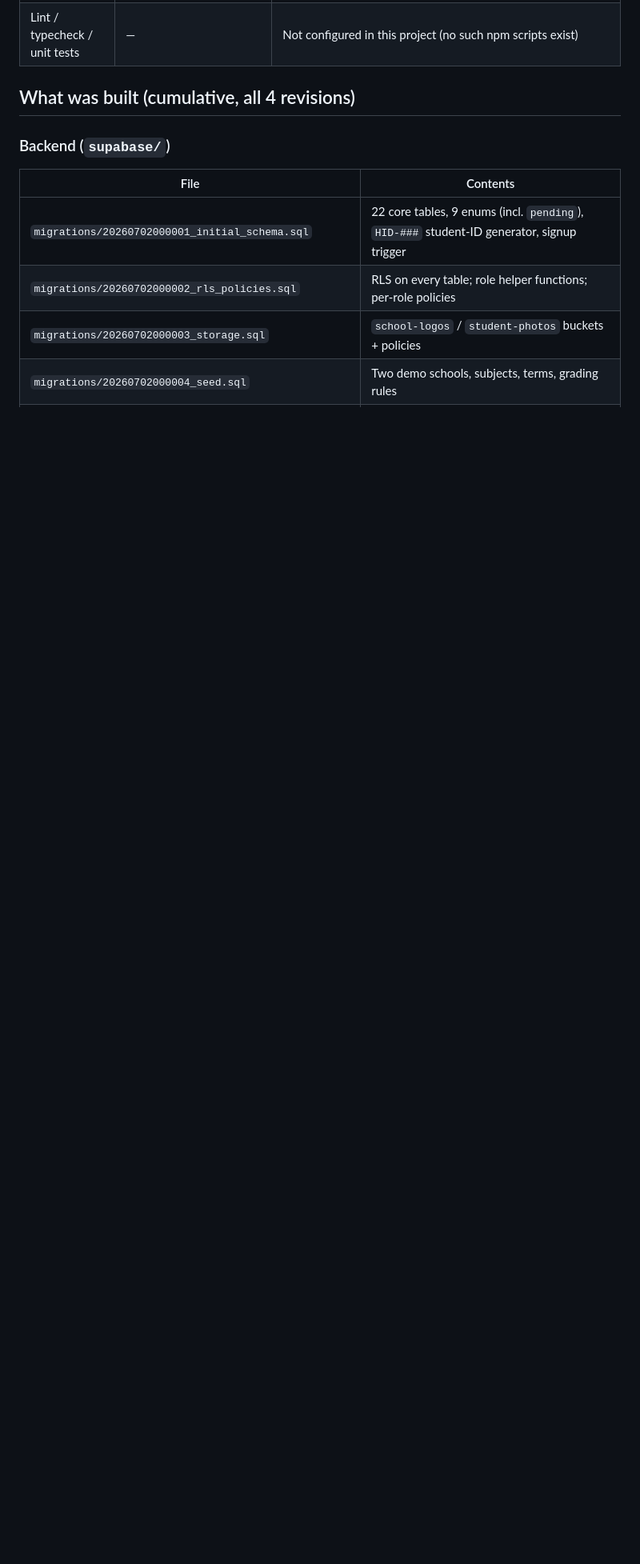
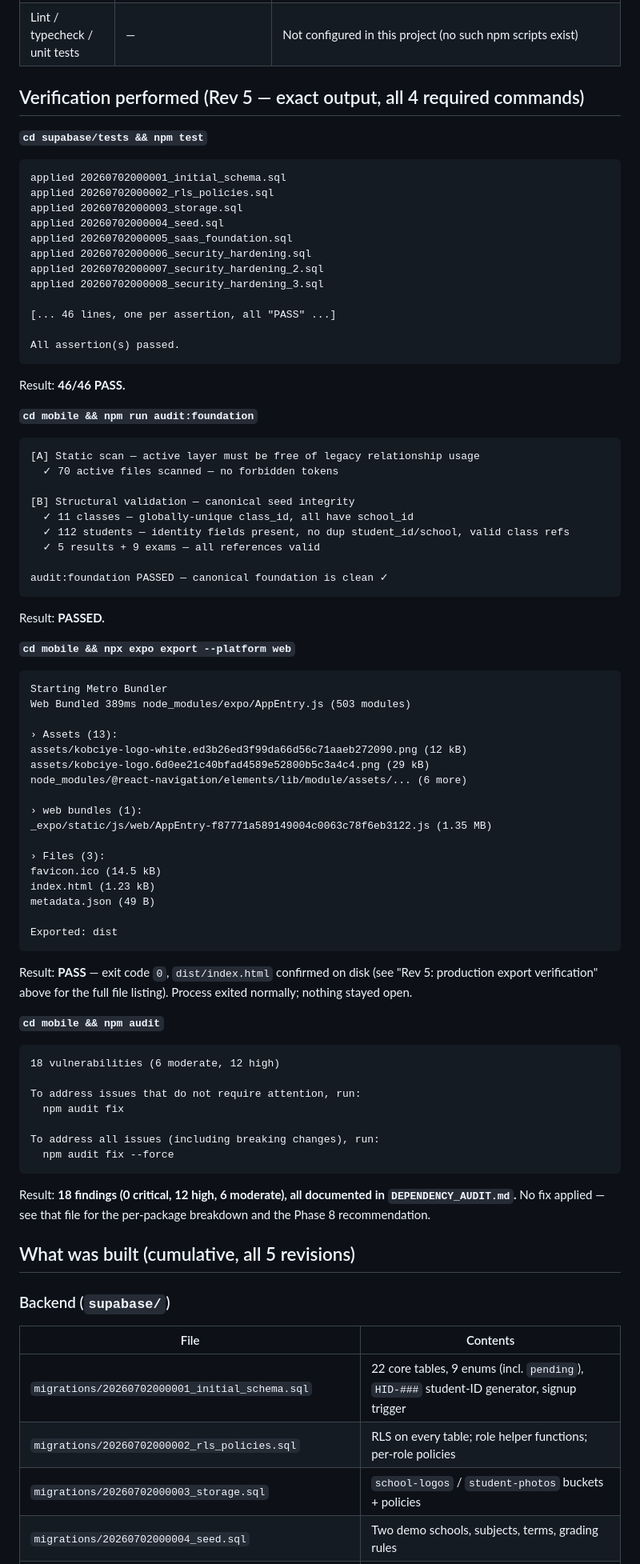
Before and after one commit to mrismail2/Arday-name, a Markdown page: PHASE_2_COMPLETION_REPORT.md, the part around one of its changes. Shown at 80% size. Drawn GitHub-style; blank space fills up the shorter version.

````diff
--- a/PHASE_2_COMPLETION_REPORT.md
+++ b/PHASE_2_COMPLETION_REPORT.md
@@ -169,7 +218,78 @@ All assertion(s) passed.
 | Production web build | `cd mobile && npx expo export --platform web` | ✅ Exported — `_expo/static/js/web/AppEntry-f87771a589149004c0063c78f6eb3122.js (1.35 MB)`, `index.html`, `favicon.ico` |
 | Lint / typecheck / unit tests | — | Not configured in this project (no such npm scripts exist) |
 
-## What was built (cumulative, all 4 revisions)
+## Verification performed (Rev 5 — exact output, all 4 required commands)
+
+**`cd supabase/tests && npm test`**
+```
+applied 20260702000001_initial_schema.sql
+applied 20260702000002_rls_policies.sql
+applied 20260702000003_storage.sql
+applied 20260702000004_seed.sql
+applied 20260702000005_saas_foundation.sql
+applied 20260702000006_security_hardening.sql
+applied 20260702000007_security_hardening_2.sql
+applied 20260702000008_security_hardening_3.sql
+
+[... 46 lines, one per assertion, all "PASS" ...]
+
+All assertion(s) passed.
+```
+Result: **46/46 PASS.**
+
+**`cd mobile && npm run audit:foundation`**
+```
+[A] Static scan — active layer must be free of legacy relationship usage
+  ✓ 70 active files scanned — no forbidden tokens
+
+[B] Structural validation — canonical seed integrity
+  ✓ 11 classes — globally-unique class_id, all have school_id
+  ✓ 112 students — identity fields present, no dup student_id/school, valid class refs
+  ✓ 5 results + 9 exams — all references valid
+
+audit:foundation PASSED — canonical foundation is clean ✓
+```
+Result: **PASSED.**
+
+**`cd mobile && npx expo export --platform web`**
+```
+Starting Metro Bundler
+Web Bundled 389ms node_modules/expo/AppEntry.js (503 modules)
+
+› Assets (13):
+assets/kobciye-logo-white.ed3b26ed3f99da66d56c71aaeb272090.png (12 kB)
+assets/kobciye-logo.6d0ee21c40bfad4589e52800b5c3a4c4.png (29 kB)
+node_modules/@react-navigation/elements/lib/module/assets/... (6 more)
+
+› web bundles (1):
+_expo/static/js/web/AppEntry-f87771a589149004c0063c78f6eb3122.js (1.35 MB)
+
+› Files (3):
+favicon.ico (14.5 kB)
+index.html (1.23 kB)
+metadata.json (49 B)
+
+Exported: dist
+```
+Result: **PASS** — exit code `0`, `dist/index.html` confirmed on disk (see
+"Rev 5: production export verification" above for the full file listing).
+Process exited normally; nothing stayed open.
+
+**`cd mobile && npm audit`**
+```
+18 vulnerabilities (6 moderate, 12 high)
+
+To address issues that do not require attention, run:
+  npm audit fix
+
+To address all issues (including breaking changes), run:
+  npm audit fix --force
+```
+Result: **18 findings (0 critical, 12 high, 6 moderate), all documented in
+`DEPENDENCY_AUDIT.md`.** No fix applied — see that file for the
+per-package breakdown and the Phase 8 recommendation.
+
+## What was built (cumulative, all 5 revisions)
 
 ### Backend (`supabase/`)
 
````
Also changed, not shown: other parts of PHASE_2_COMPLETION_REPORT.md (+62 -5 lines), DEPENDENCY_AUDIT.md (added, +87 -0 lines).
